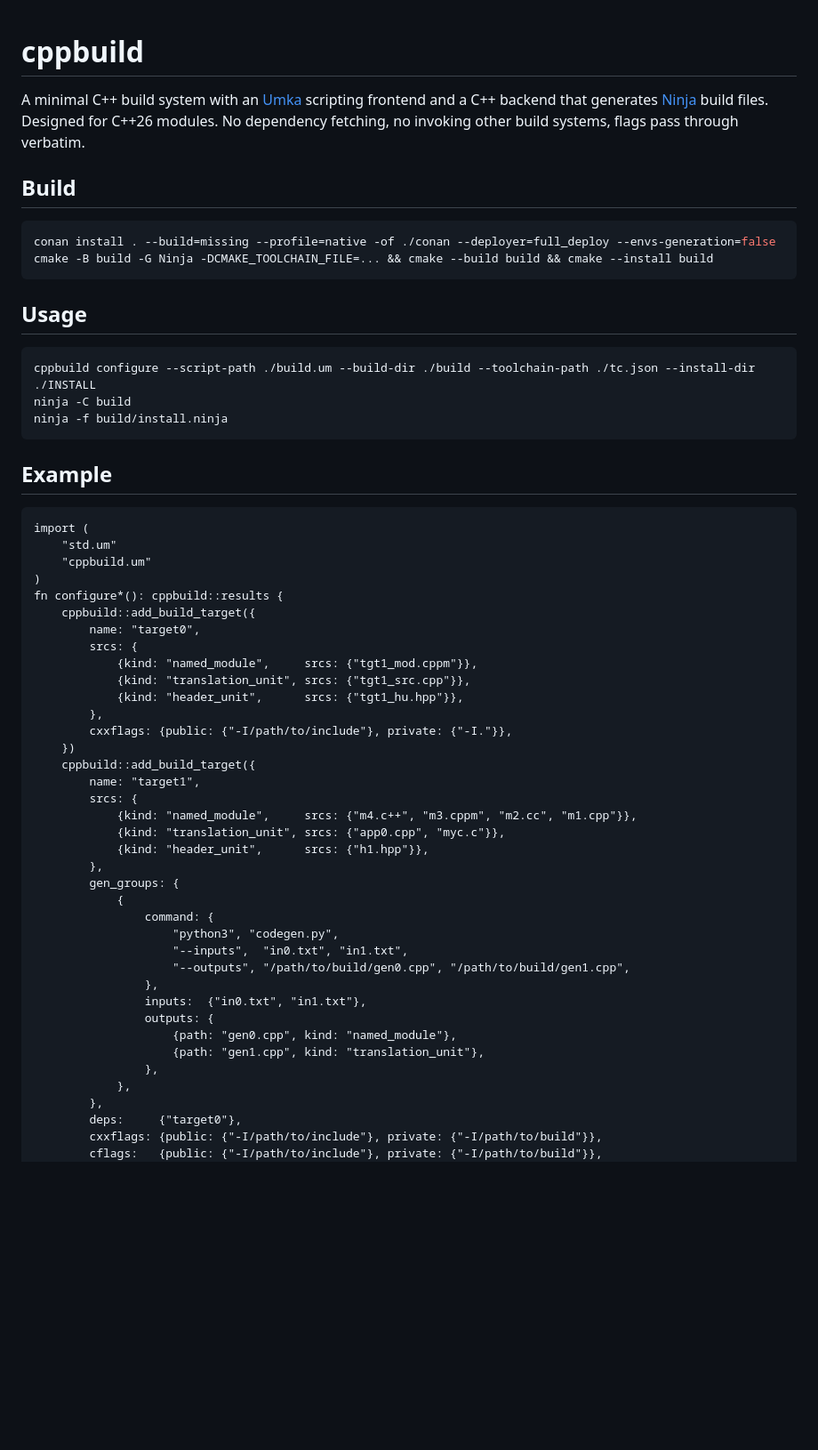
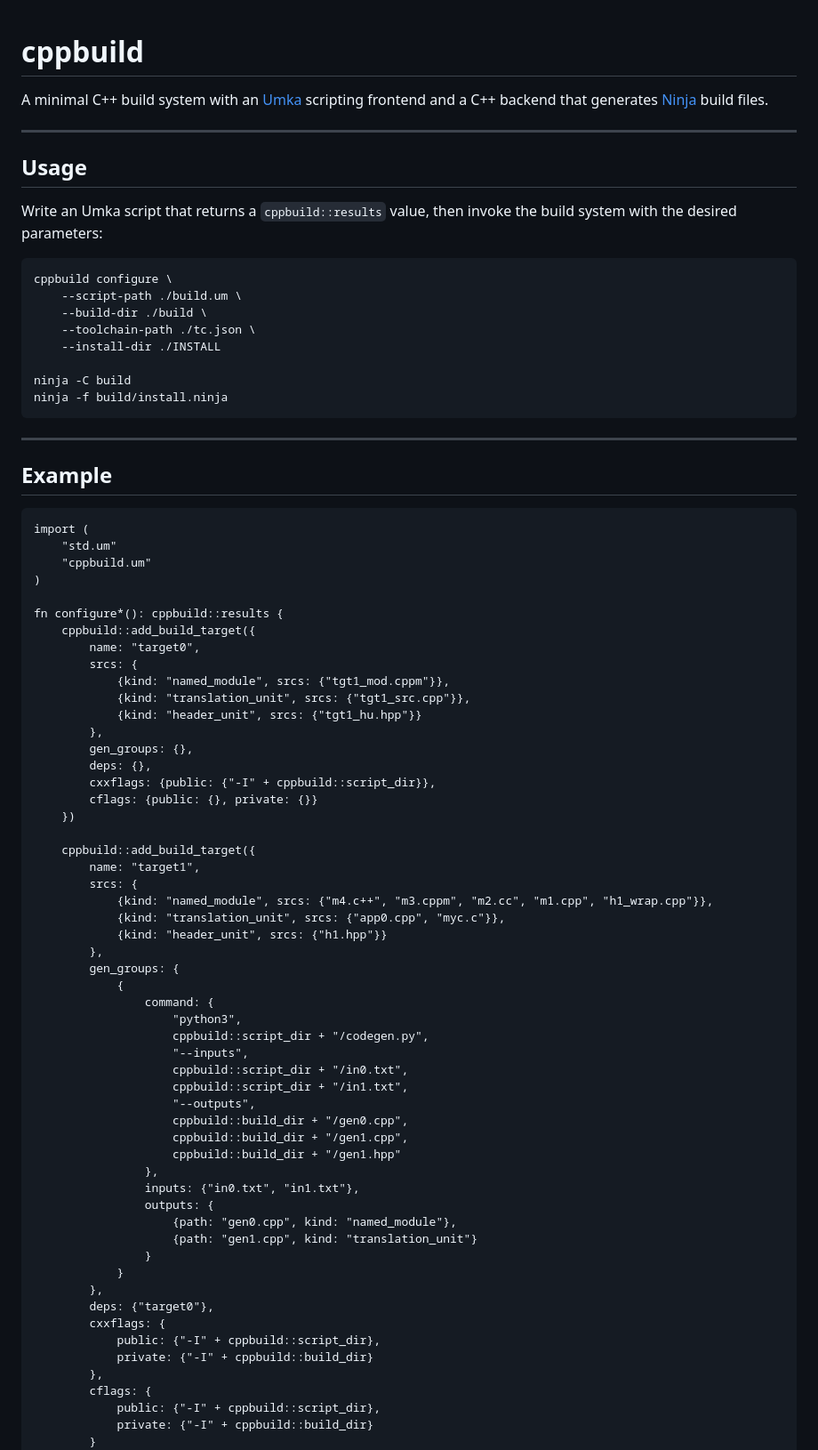
Before and after one commit to mccakit/cppbuild, a Markdown page: readme.md, the part around one of its changes. Shown at 89% size. Drawn GitHub-style; blank space fills up the shorter version.

````diff
--- a/readme.md
+++ b/readme.md
@@ -1,57 +1,82 @@
 # cppbuild
-A minimal C++ build system with an [Umka](https://github.com/vtereshkov/umka-lang) scripting frontend and a C++ backend that generates [Ninja](https://ninja-build.org/) build files. Designed for C++26 modules. No dependency fetching, no invoking other build systems, flags pass through verbatim.
 
-## Build
-```sh
-conan install . --build=missing --profile=native -of ./conan --deployer=full_deploy --envs-generation=false
-cmake -B build -G Ninja -DCMAKE_TOOLCHAIN_FILE=... && cmake --build build && cmake --install build
-```
+A minimal C++ build system with an [Umka](https://github.com/vtereshkov/umka-lang) scripting frontend and a C++ backend that generates [Ninja](https://ninja-build.org/) build files.
+
+---
 
 ## Usage
+
+Write an Umka script that returns a `cppbuild::results` value, then invoke the build system with the desired parameters:
+
 ```sh
-cppbuild configure --script-path ./build.um --build-dir ./build --toolchain-path ./tc.json --install-dir ./INSTALL
+cppbuild configure \
+    --script-path ./build.um \
+    --build-dir ./build \
+    --toolchain-path ./tc.json \
+    --install-dir ./INSTALL
+
 ninja -C build
 ninja -f build/install.ninja
 ```
 
+---
+
 ## Example
+
 ```umka
 import (
     "std.um"
     "cppbuild.um"
 )
+
 fn configure*(): cppbuild::results {
     cppbuild::add_build_target({
         name: "target0",
         srcs: {
-            {kind: "named_module",     srcs: {"tgt1_mod.cppm"}},
+            {kind: "named_module", srcs: {"tgt1_mod.cppm"}},
             {kind: "translation_unit", srcs: {"tgt1_src.cpp"}},
-            {kind: "header_unit",      srcs: {"tgt1_hu.hpp"}},
+            {kind: "header_unit", srcs: {"tgt1_hu.hpp"}}
         },
-        cxxflags: {public: {"-I/path/to/include"}, private: {"-I."}},
+        gen_groups: {},
+        deps: {},
+        cxxflags: {public: {"-I" + cppbuild::script_dir}},
+        cflags: {public: {}, private: {}}
     })
+
     cppbuild::add_build_target({
         name: "target1",
         srcs: {
-            {kind: "named_module",     srcs: {"m4.c++", "m3.cppm", "m2.cc", "m1.cpp"}},
+            {kind: "named_module", srcs: {"m4.c++", "m3.cppm", "m2.cc", "m1.cpp", "h1_wrap.cpp"}},
             {kind: "translation_unit", srcs: {"app0.cpp", "myc.c"}},
-            {kind: "header_unit",      srcs: {"h1.hpp"}},
+            {kind: "header_unit", srcs: {"h1.hpp"}}
         },
         gen_groups: {
             {
                 command: {
-                    "python3", "codegen.py",
-                    "--inputs",  "in0.txt", "in1.txt",
-                    "--outputs", "/path/to/build/gen0.cpp", "/path/to/build/gen1.cpp",
+                    "python3",
+                    cppbuild::script_dir + "/codegen.py",
+                    "--inputs",
+                    cppbuild::script_dir + "/in0.txt",
+                    cppbuild::script_dir + "/in1.txt",
+                    "--outputs",
+                    cppbuild::build_dir + "/gen0.cpp",
+                    cppbuild::build_dir + "/gen1.cpp",
+                    cppbuild::build_dir + "/gen1.hpp"
                 },
-                inputs:  {"in0.txt", "in1.txt"},
+                inputs: {"in0.txt", "in1.txt"},
                 outputs: {
                     {path: "gen0.cpp", kind: "named_module"},
-                    {path: "gen1.cpp", kind: "translation_unit"},
-                },
-            },
+                    {path: "gen1.cpp", kind: "translation_unit"}
+                }
+            }
         },
-        deps:     {"target0"},
-        cxxflags: {public: {"-I/path/to/include"}, private: {"-I/path/to/build"}},
-        cflags:   {public: {"-I/path/to/include"}, private: {"-I/path/to/build"}},
+        deps: {"target0"},
+        cxxflags: {
+            public: {"-I" + cppbuild::script_dir},
+            private: {"-I" + cppbuild::build_dir}
+        },
+        cflags: {
+            public: {"-I" + cppbuild::script_dir},
+            private: {"-I" + cppbuild::build_dir}
+        }
     })
````
Also changed, not shown: other parts of readme.md (+104 -15 lines).
